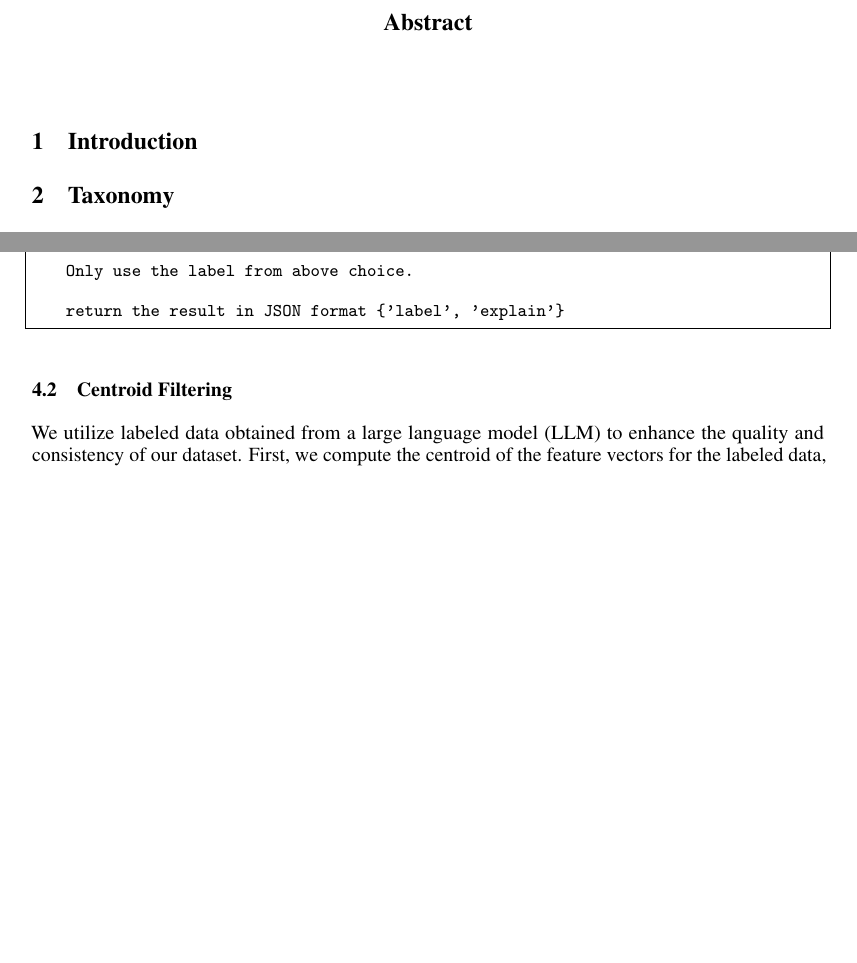
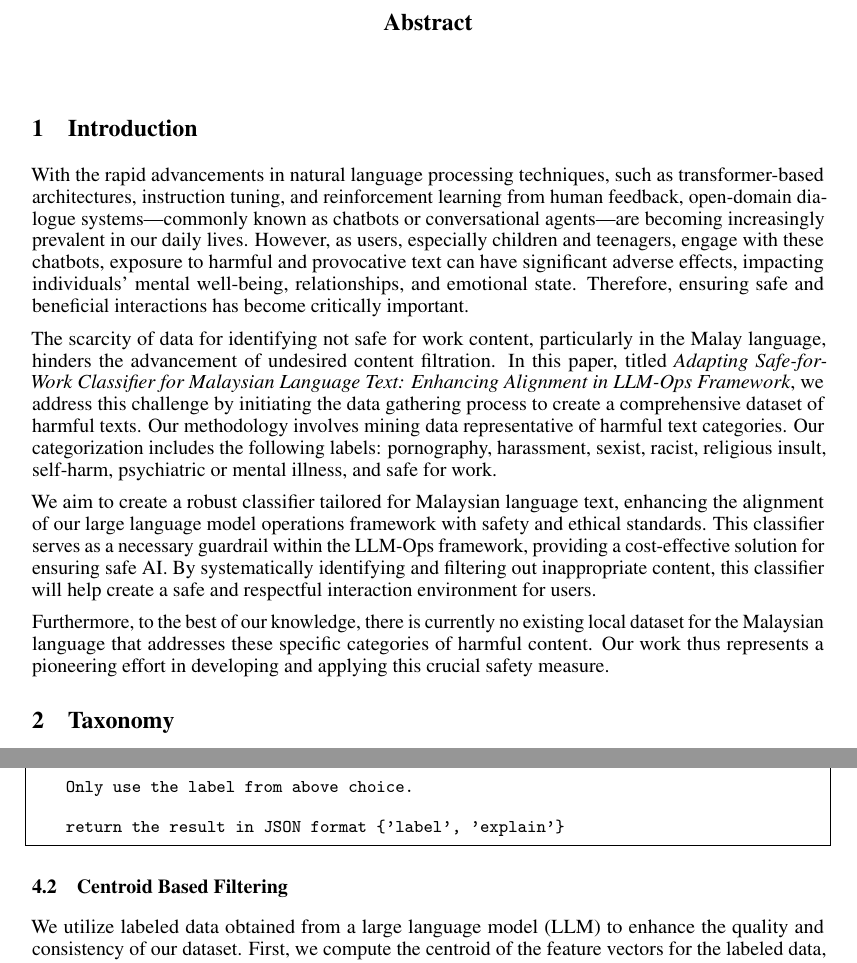
Before and after one commit to mesolitica/research-paper, a LaTeX paper (malaysian-sfw/neurips_2023.tex): two parts of pages 1 and 3 of 5 before the commit and two parts of pages 1 and 4 of 5 after it, joined at a grey line, cut so that both start at the same text, the shorter picture padded with empty space. Compiled offline with pdfLaTeX.

Commit message:
update introduction

```diff
--- a/malaysian-sfw/neurips_2023.tex
+++ b/malaysian-sfw/neurips_2023.tex
@@ -86,6 +86,14 @@
 
 \section{Introduction}
 
+With the rapid advancements in natural language processing techniques, such as transformer-based architectures, instruction tuning, and reinforcement learning from human feedback, open-domain dialogue systems—commonly known as chatbots or conversational agents—are becoming increasingly prevalent in our daily lives. However, as users, especially children and teenagers, engage with these chatbots, exposure to harmful and provocative text can have significant adverse effects, impacting individuals' mental well-being, relationships, and emotional state. Therefore, ensuring safe and beneficial interactions has become critically important.
+
+The scarcity of data for identifying not safe for work content, particularly in the Malay language, hinders the advancement of undesired content filtration. In this paper, titled \textit{Adapting Safe-for-Work Classifier for Malaysian Language Text: Enhancing Alignment in LLM-Ops Framework}, we address this challenge by initiating the data gathering process to create a comprehensive dataset of harmful texts. Our methodology involves mining data representative of harmful text categories. Our categorization includes the following labels: pornography, harassment, sexist, racist, religious insult, self-harm, psychiatric or mental illness, and safe for work.
+
+We aim to create a robust classifier tailored for Malaysian language text, enhancing the alignment of our large language model operations framework with safety and ethical standards. This classifier serves as a necessary guardrail within the LLM-Ops framework, providing a cost-effective solution for ensuring safe AI. By systematically identifying and filtering out inappropriate content, this classifier will help create a safe and respectful interaction environment for users.
+
+Furthermore, to the best of our knowledge, there is currently no existing local dataset for the Malaysian language that addresses these specific categories of harmful content. Our work thus represents a pioneering effort in developing and applying this crucial safety measure.
+
 \section{Taxonomy}
 
 Designing a universal taxonomy for safe for work guardrails is challenging due to the context-dependent nature of language. Below, we outline our taxonomy for safe-for-work categorization, which will guide the application of guardrails to our large language model or chatbot system. Each category is described to clarify the scope and specifics of what constitutes undesired content:
@@ -168,7 +176,7 @@ In this annotation stage, we utilized two different large language models: mistr
 \end{lstlisting}
 
 
-\subsection{Centroid Filtering}
+\subsection{Centroid Based Filtering}
 
 We utilize labeled data obtained from a large language model (LLM) to enhance the quality and consistency of our dataset. First, we compute the centroid of the feature vectors for the labeled data, representing the central point in the feature space. The determination of similarity is guided by the Euclidean distance formula, where lower values indicate greater similarity and higher values signify greater dissimilarity.
 
```
Also changed, not shown: malaysian-sfw/neurips_2023.pdf.
